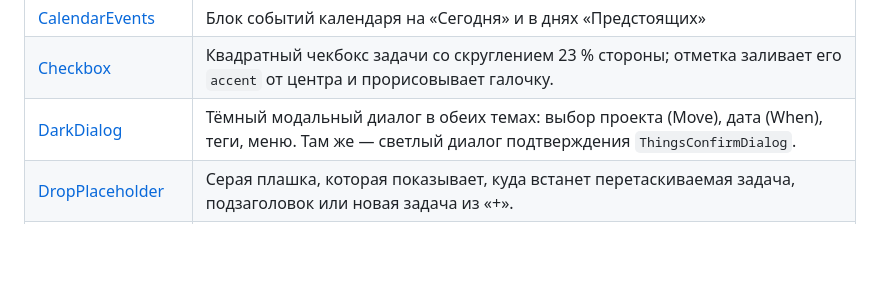
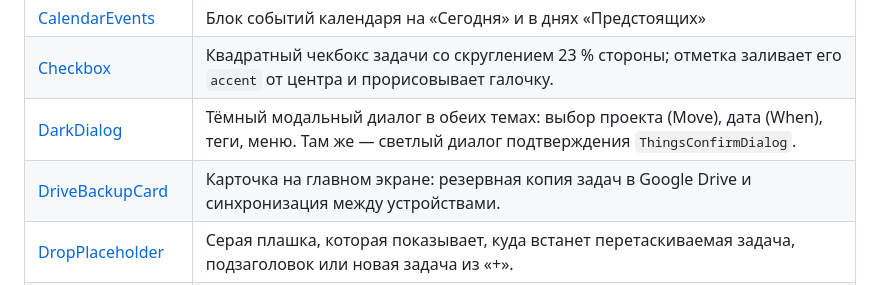
Before and after one commit to yoda887/Things-2, a Markdown page: docs/design-system/README.md, the part around the change. Rendered like a GitHub page; blank space fills up the shorter version.

Commit message:
docs(design-system): карточка «Резервна копія в Google Drive»
Новая страница компонента DriveBackupCard: размеры и токены, состояния (не
подключено, подключено, синхронизация, новый телефон), тексты ошибок и когда
они показываются, правила (восстановление — только через подтверждение).
Добавлена в таблицу компонентов README.

Co-Authored-By: Claude Opus 5.5 <noreply@anthropic.com>

```diff
--- a/docs/design-system/README.md
+++ b/docs/design-system/README.md
@@ -57,6 +57,7 @@
 | [CalendarEvents](components/CalendarEvents.md) | Блок событий календаря на «Сегодня» и в днях «Предстоящих» |
 | [Checkbox](components/Checkbox.md) | Квадратный чекбокс задачи со скруглением 23 % стороны; отметка заливает его `accent` от центра и прорисовывает галочку. |
 | [DarkDialog](components/DarkDialog.md) | Тёмный модальный диалог в обеих темах: выбор проекта (Move), дата (When), теги, меню. Там же — светлый диалог подтверждения `ThingsConfirmDialog`. |
+| [DriveBackupCard](components/DriveBackupCard.md) | Карточка на главном экране: резервная копия задач в Google Drive и синхронизация между устройствами. |
 | [DropPlaceholder](components/DropPlaceholder.md) | Серая плашка, которая показывает, куда встанет перетаскиваемая задача, подзаголовок или новая задача из «+». |
 | [ProjectHeading](components/ProjectHeading.md) | Подзаголовок внутри проекта: название цветом `project`, кнопка «•••» с меню и тонкая линия под ним. |
 | [QuickFind](components/QuickFind.md) | Плавающая карточка быстрого поиска |
```
Also changed, not shown: 1 other file.
